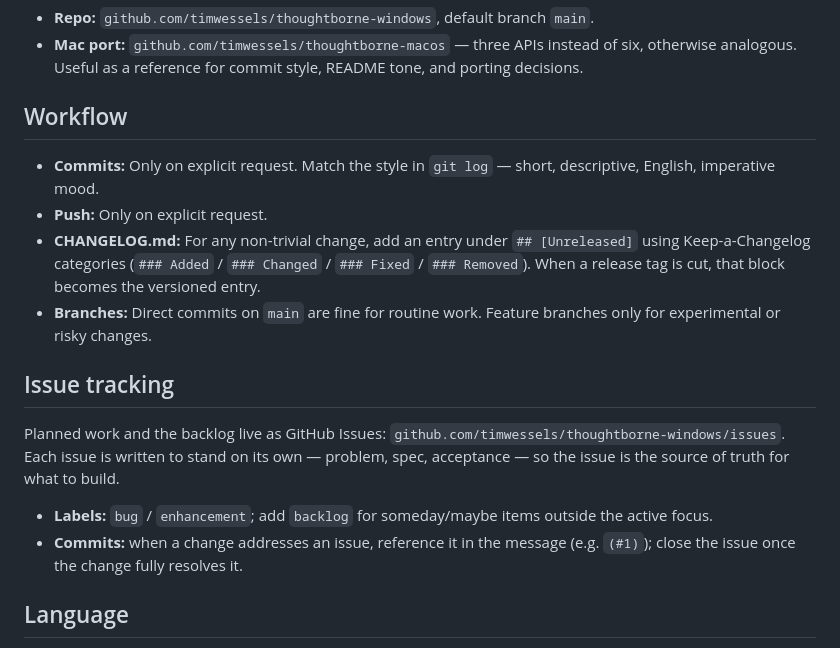
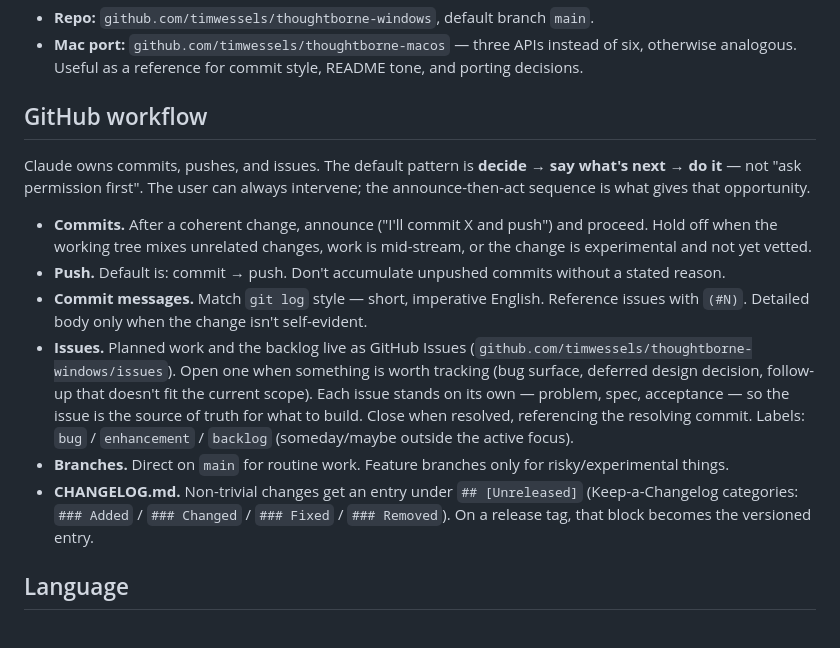
Before and after one commit to timwessels/thoughtborne-windows, a Markdown page: CLAUDE.md, the part around the change. Drawn GitHub-style.

Commit message:
Reframe GitHub workflow in CLAUDE.md as Claude-owned
- Merge "## Workflow" and "## Issue tracking" sections into a single
  "## GitHub workflow" block.
- Default pattern is now "decide → say what's next → do it" instead
  of "only on explicit request". The user can still intervene; the
  announce-then-act sequence is what gives that opportunity.
- "## Hard to undo — always ask first" stays as the explicit exception
  for destructive / hard-to-reverse operations.

Co-Authored-By: Claude Opus 4.7 (1M context) <noreply@anthropic.com>

```diff
--- a/CLAUDE.md
+++ b/CLAUDE.md
@@ -9,24 +9,16 @@ Thoughtborne is a hotkey-driven voice-to-text tool for Windows, written in Pytho
 - **Repo:** `github.com/timwessels/thoughtborne-windows`, default branch `main`.
 - **Mac port:** `github.com/timwessels/thoughtborne-macos` — three APIs instead of six, otherwise analogous. Useful as a reference for commit style, README tone, and porting decisions.
 
-## Workflow
+## GitHub workflow
 
-- **Commits:** Only on explicit request. Match the style in `git log` — short, descriptive, English, imperative mood.
-- **Push:** Only on explicit request.
-- **CHANGELOG.md:** For any non-trivial change, add an entry under `## [Unreleased]` using Keep-a-Changelog categories (`### Added` / `### Changed` / `### Fixed` / `### Removed`). When a release tag is cut, that block becomes the versioned entry.
-- **Branches:** Direct commits on `main` are fine for routine work. Feature branches only for experimental or risky changes.
+Claude owns commits, pushes, and issues. The default pattern is **decide → say what's next → do it** — not "ask permission first". The user can always intervene; the announce-then-act sequence is what gives that opportunity.
 
-## Issue tracking
-
-Planned work and the backlog live as GitHub Issues:
-`github.com/timwessels/thoughtborne-windows/issues`. Each issue is written to
-stand on its own — problem, spec, acceptance — so the issue is the source of
-truth for what to build.
-
-- **Labels:** `bug` / `enhancement`; add `backlog` for someday/maybe items
-  outside the active focus.
-- **Commits:** when a change addresses an issue, reference it in the message
-  (e.g. `(#1)`); close the issue once the change fully resolves it.
+- **Commits.** After a coherent change, announce ("I'll commit X and push") and proceed. Hold off when the working tree mixes unrelated changes, work is mid-stream, or the change is experimental and not yet vetted.
+- **Push.** Default is: commit → push. Don't accumulate unpushed commits without a stated reason.
+- **Commit messages.** Match `git log` style — short, imperative English. Reference issues with `(#N)`. Detailed body only when the change isn't self-evident.
+- **Issues.** Planned work and the backlog live as GitHub Issues (`github.com/timwessels/thoughtborne-windows/issues`). Open one when something is worth tracking (bug surface, deferred design decision, follow-up that doesn't fit the current scope). Each issue stands on its own — problem, spec, acceptance — so the issue is the source of truth for what to build. Close when resolved, referencing the resolving commit. Labels: `bug` / `enhancement` / `backlog` (someday/maybe outside the active focus).
+- **Branches.** Direct on `main` for routine work. Feature branches only for risky/experimental things.
+- **CHANGELOG.md.** Non-trivial changes get an entry under `## [Unreleased]` (Keep-a-Changelog categories: `### Added` / `### Changed` / `### Fixed` / `### Removed`). On a release tag, that block becomes the versioned entry.
 
 ## Language
 
```
